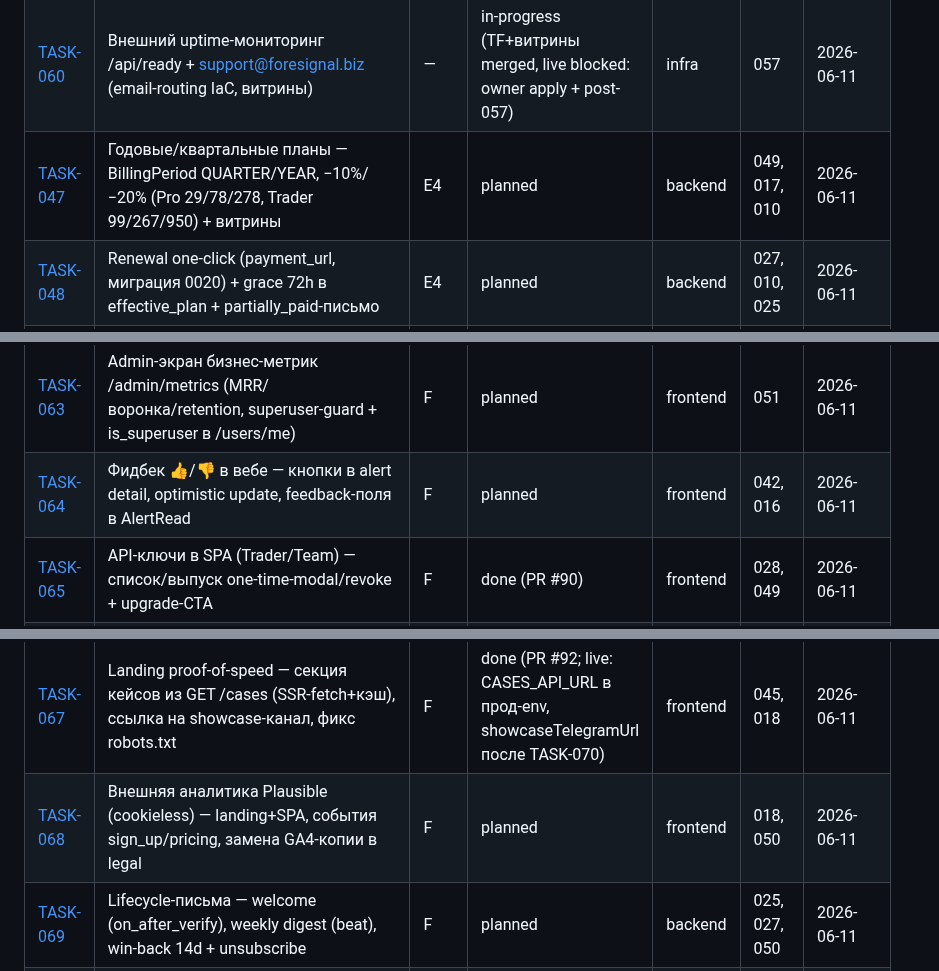
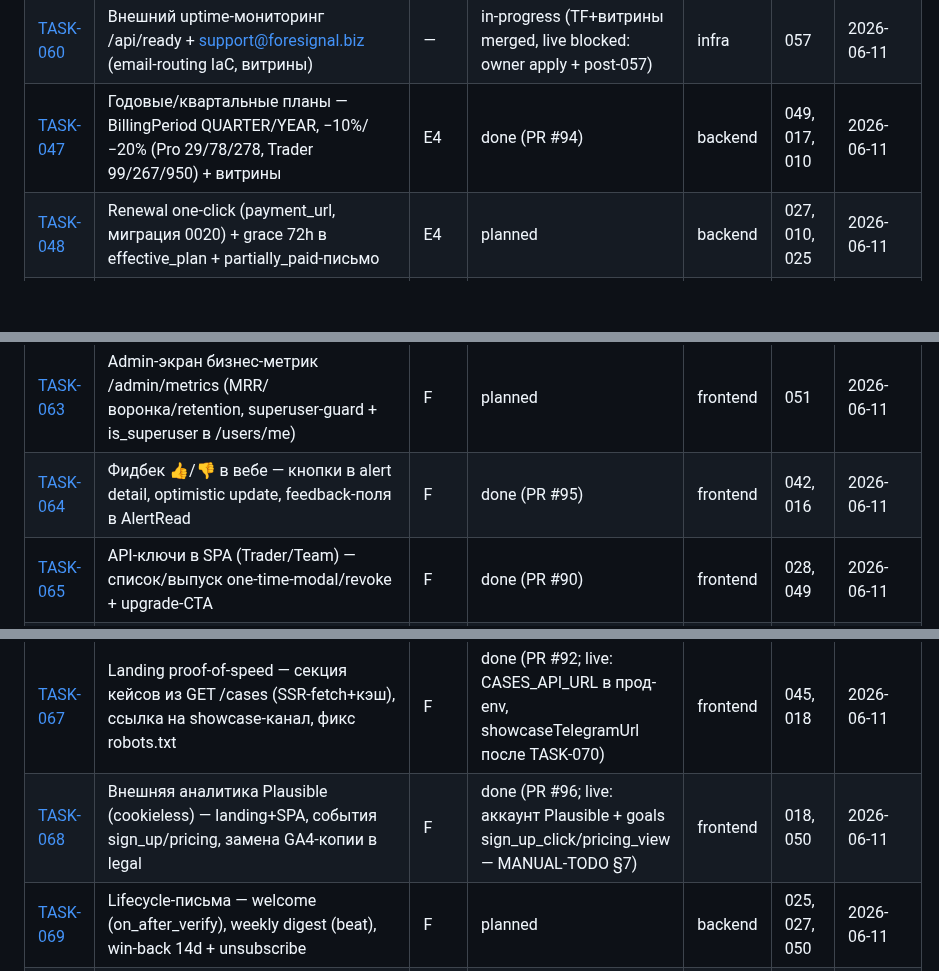
Before and after one commit to BotNet1337/trend-pulse, a Markdown page: docs/tasks/tasks-index.md, 3 parts joined by grey strips. Drawn GitHub-style; blank space fills up the shorter version.

Commit message:
docs: wave F index statuses after W3 (047/064/068 done)

```diff
--- a/docs/tasks/tasks-index.md
+++ b/docs/tasks/tasks-index.md
@@ -61,16 +61,16 @@ Roadmap: [`../architecture/roadmap.md`](../architecture/roadmap.md). Epic A = Ba
 | [TASK-058](./task-058-billing-live-verification.md) | Боевая проверка платёжного пути — NOWPayments live IPN, raw-HMAC fallback, тестовый платёж | — | in-progress (код merged, live blocked) | backend | 010, 057, 049 | 2026-06-11 |
 | [TASK-059](./task-059-tg-pool-scaleout.md) | TG-пул до ≥3 аккаунтов — сессии в vault, prod pool_min_healthy=3, операторский runbook (P1) | — | in-progress (runbook merged, пул blocked on owner) | infra | 035, 012 | 2026-06-11 |
 | [TASK-060](./task-060-uptime-monitoring-support.md) | Внешний uptime-мониторинг /api/ready + support@foresignal.biz (email-routing IaC, витрины) | — | in-progress (TF+витрины merged, live blocked: owner apply + post-057) | infra | 057 | 2026-06-11 |
-| [TASK-047](./task-047-annual-quarterly-plans.md) | Годовые/квартальные планы — BillingPeriod QUARTER/YEAR, −10%/−20% (Pro 29/78/278, Trader 99/267/950) + витрины | E4 | planned | backend | 049, 017, 010 | 2026-06-11 |
+| [TASK-047](./task-047-annual-quarterly-plans.md) | Годовые/квартальные планы — BillingPeriod QUARTER/YEAR, −10%/−20% (Pro 29/78/278, Trader 99/267/950) + витрины | E4 | done (PR #94) | backend | 049, 017, 010 | 2026-06-11 |
 | [TASK-048](./task-048-renewal-one-click-grace.md) | Renewal one-click (payment_url, миграция 0020) + grace 72h в effective_plan + partially_paid-письмо | E4 | planned | backend | 027, 010, 025 | 2026-06-11 |
 | [TASK-061](./task-061-vps-ops-hygiene.md) | Ops-гигиена VPS — docker log-rotation, restore-check cron, диск/память/бэкап-алерты в ops-чат, fail2ban | F | in-progress (code merged PR #87, live AC после deploy) | infra | 034, 057 | 2026-06-11 |
 | [TASK-062](./task-062-ops-tests-mypy-debts.md) | Долги TASK-051 (закрыты PR #70 — G2-подтверждение) + integration-smoke в pr-checks против route-дрейфа | F | done (PR #86) | backend | 051, 030 | 2026-06-11 |
 | [TASK-063](./task-063-admin-money-dashboard-ui.md) | Admin-экран бизнес-метрик /admin/metrics (MRR/воронка/retention, superuser-guard + is_superuser в /users/me) | F | planned | frontend | 051 | 2026-06-11 |
-| [TASK-064](./task-064-alert-feedback-web-ui.md) | Фидбек 👍/👎 в вебе — кнопки в alert detail, optimistic update, feedback-поля в AlertRead | F | planned | frontend | 042, 016 | 2026-06-11 |
+| [TASK-064](./task-064-alert-feedback-web-ui.md) | Фидбек 👍/👎 в вебе — кнопки в alert detail, optimistic update, feedback-поля в AlertRead | F | done (PR #95) | frontend | 042, 016 | 2026-06-11 |
 | [TASK-065](./task-065-api-keys-ui.md) | API-ключи в SPA (Trader/Team) — список/выпуск one-time-modal/revoke + upgrade-CTA | F | done (PR #90) | frontend | 028, 049 | 2026-06-11 |
 | [TASK-066](./task-066-scorer-channels-count.md) | Scorer персистирует channels_count per cluster (scores-колонка, миграция 0020) → честный «N каналов» в trending/cases | F | done (PR #91) | backend | 022, 045 | 2026-06-11 |
 | [TASK-067](./task-067-landing-cases-showcase-link.md) | Landing proof-of-speed — секция кейсов из GET /cases (SSR-fetch+кэш), ссылка на showcase-канал, фикс robots.txt | F | done (PR #92; live: CASES_API_URL в прод-env, showcaseTelegramUrl после TASK-070) | frontend | 045, 018 | 2026-06-11 |
-| [TASK-068](./task-068-external-analytics-plausible.md) | Внешняя аналитика Plausible (cookieless) — landing+SPA, события sign_up/pricing, замена GA4-копии в legal | F | planned | frontend | 018, 050 | 2026-06-11 |
+| [TASK-068](./task-068-external-analytics-plausible.md) | Внешняя аналитика Plausible (cookieless) — landing+SPA, события sign_up/pricing, замена GA4-копии в legal | F | done (PR #96; live: аккаунт Plausible + goals sign_up_click/pricing_view — MANUAL-TODO §7) | frontend | 018, 050 | 2026-06-11 |
 | [TASK-069](./task-069-email-lifecycle.md) | Lifecycle-письма — welcome (on_after_verify), weekly digest (beat), win-back 14d + unsubscribe | F | planned | backend | 025, 027, 050 | 2026-06-11 |
 | [TASK-070](./task-070-showcase-channel-activation.md) | Активация showcase-канала — runbook: канал + бот-админ + chat_id в vault + первый автопост с CTA | F | planned | infra | 044, 057, 067 | 2026-06-11 |
 | [TASK-071](./task-071-refund-policy-faq.md) | Refund policy (7-day money-back, ручной USDT-возврат) + предпродажный FAQ + фикс «non-refundable» в ToS | F | planned | frontend | 018, 058 | 2026-06-11 |
```
